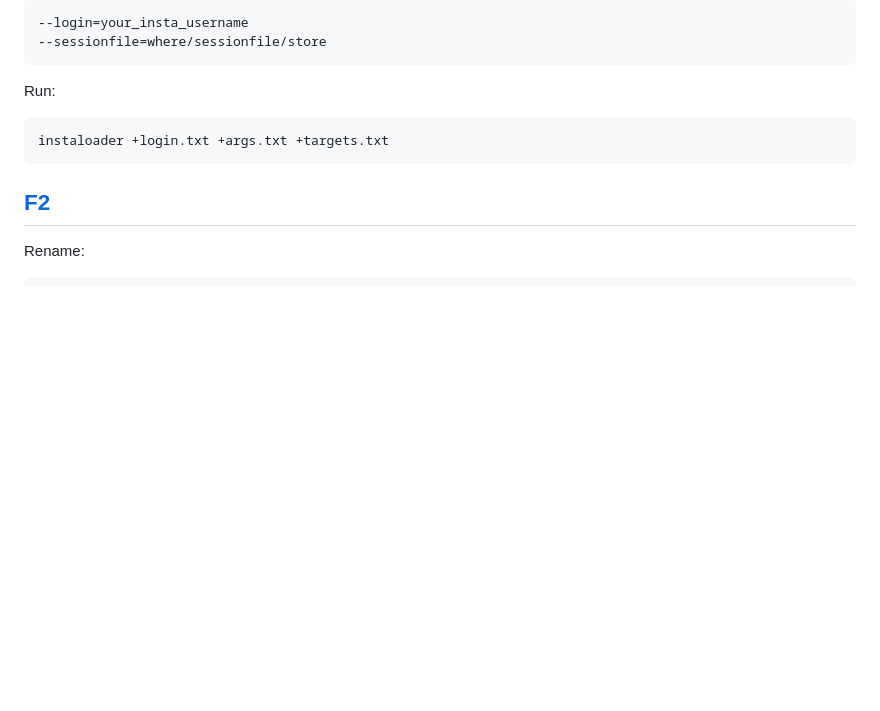
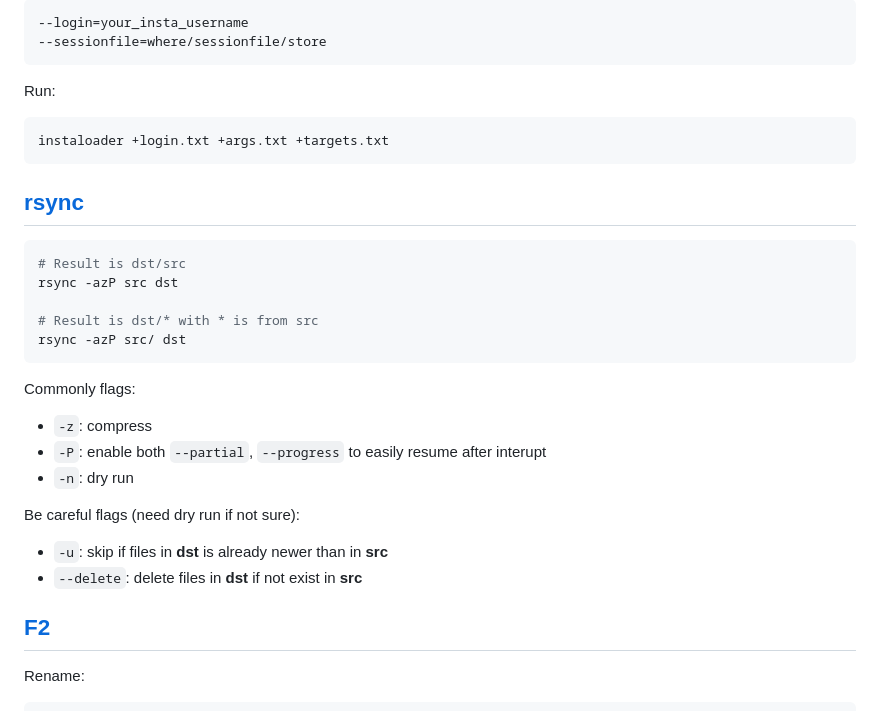
Before and after one commit to haunt98/posts-go, a Markdown page: posts/2023-07-01-pastebin.md, the part around the change. Drawn GitHub-style; blank space fills up the shorter version.

Commit message:
feat: add rsync pastebin

````diff
--- a/posts/2023-07-01-pastebin.md
+++ b/posts/2023-07-01-pastebin.md
@@ -258,6 +258,27 @@ Run:
 instaloader +login.txt +args.txt +targets.txt
 ```
 
+## [rsync](https://github.com/WayneD/rsync)
+
+```sh
+# Result is dst/src
+rsync -azP src dst
+
+# Result is dst/* with * is from src
+rsync -azP src/ dst
+```
+
+Commonly flags:
+
+- `-z`: compress
+- `-P`: enable both `--partial`, `--progress` to easily resume after interupt
+- `-n`: dry run
+
+Be careful flags (need dry run if not sure):
+
+- `-u`: skip if files in **dst** is already newer than in **src**
+- `--delete`: delete files in **dst** if not exist in **src**
+
 ## [F2](https://github.com/ayoisaiah/f2)
 
 Rename:
````
